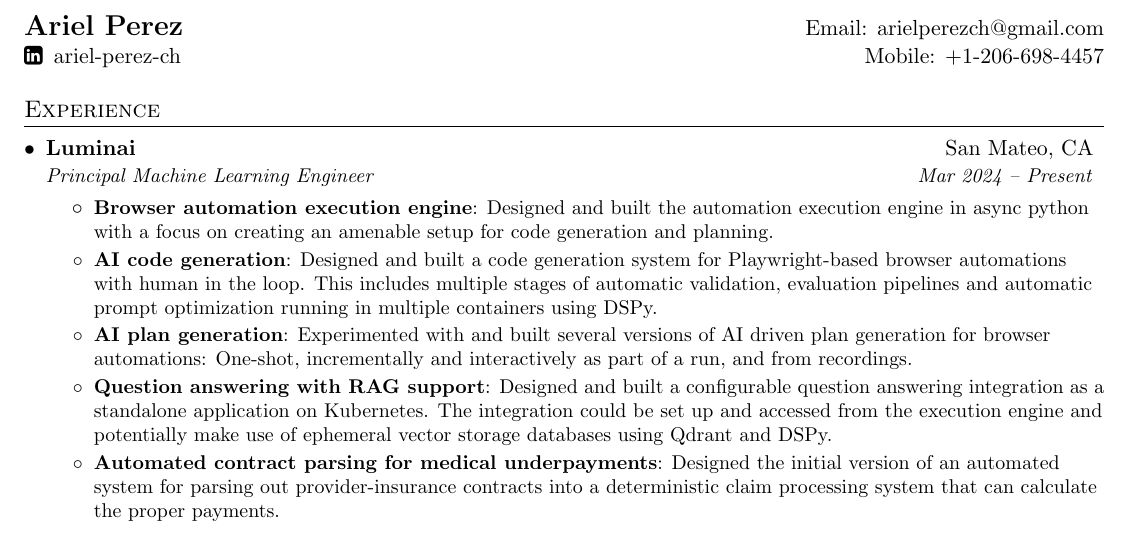
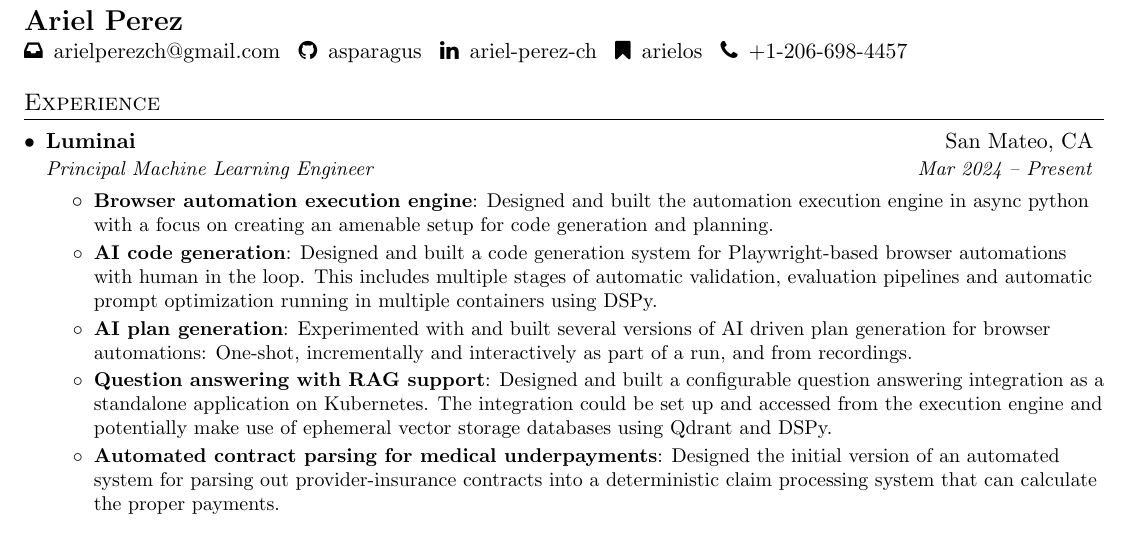
Before and after one commit to asparagus/latex, a LaTeX CV (resume.tex): part of page 1 of 2, cut so that both start at the same text. Compiled offline with pdfLaTeX.

Commit message:
Cool looking socials, set up script for editing/building/viewing

```diff
--- a/resume.tex
+++ b/resume.tex
@@ -94,10 +94,12 @@
 \begin{document}
 
 %----------HEADING-----------------
-\begin{tabular*}{\textwidth}{l@{\extracolsep{\fill}}r}
-  \textbf{{\Large Ariel Perez}} & Email: \href{mailto:arielperezch@gmail.com}{arielperezch@gmail.com}\\
-  \faLinkedinSquare \, \href{https://linkedin.com/ariel-perez-ch}{ariel-perez-ch} & Mobile: \href{tel:+12066984457}{+1-206-698-4457} \\
-\end{tabular*}
+\textbf{{\Large Ariel Perez}}\\
+\href{mailto:arielperezch@gmail.com}{\faInbox \, arielperezch@gmail.com} \,
+\href{https://github.com/asparagus}{\faGithub \, asparagus} \,
+\href{https://linkedin.com/ariel-perez-ch}{\faLinkedin \, ariel-perez-ch} \,
+\href{https://arielos.substack.com}{\faBookmark \, arielos} \,
+\href{tel:+12066984457}{\faPhone \, +1-206-698-4457} \,
 
 
 %-----------EXPERIENCE-----------------
```
Also changed, not shown: 1 other file.
